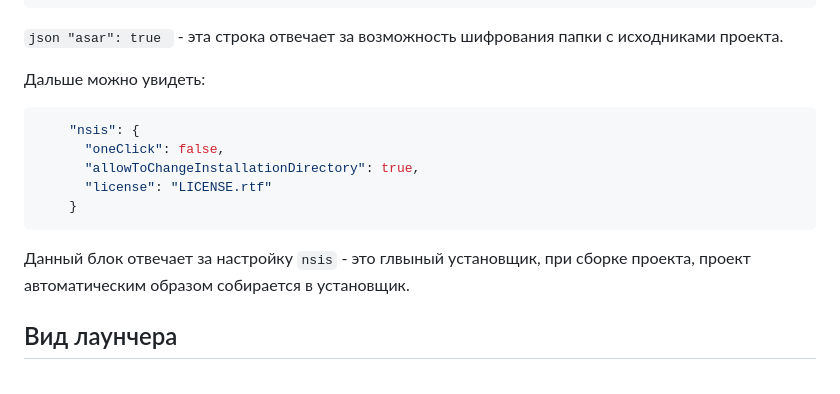
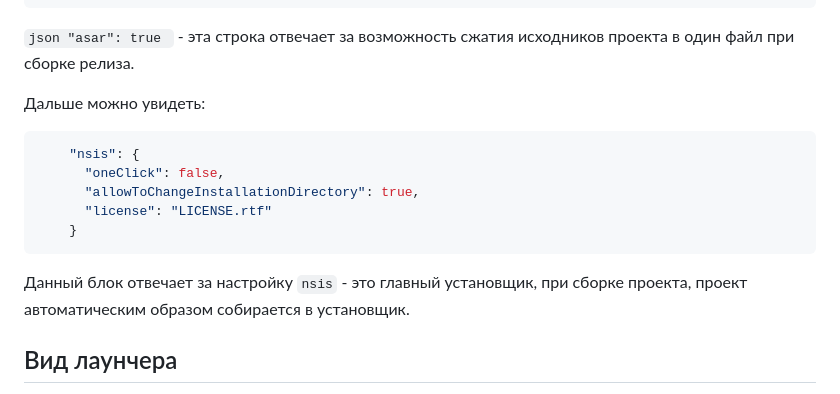
Before and after one commit to elmWilh/flauncher, a Markdown page: README.md, the part around the change. Rendered like a GitHub page.

````diff
--- a/README.md
+++ b/README.md
@@ -80,7 +80,7 @@ npm start
       "license": "LICENSE.rtf"
     },
 ```
-```json "asar": true ``` - эта строка отвечает за возможность шифрования папки с исходниками проекта.
+```json "asar": true ``` - эта строка отвечает за возможность сжатия исходников проекта в один файл при сборке релиза.
 
 Дальше можно увидеть:
 
@@ -91,7 +91,7 @@ npm start
       "license": "LICENSE.rtf"
     }
 ```
-Данный блок отвечает за настройку ```nsis``` - это глвыный установщик, при сборке проекта, проект автоматическим образом собирается в установщик.
+Данный блок отвечает за настройку ```nsis``` - это главный установщик, при сборке проекта, проект автоматическим образом собирается в установщик.
 
 ## Вид лаунчера
 
````
